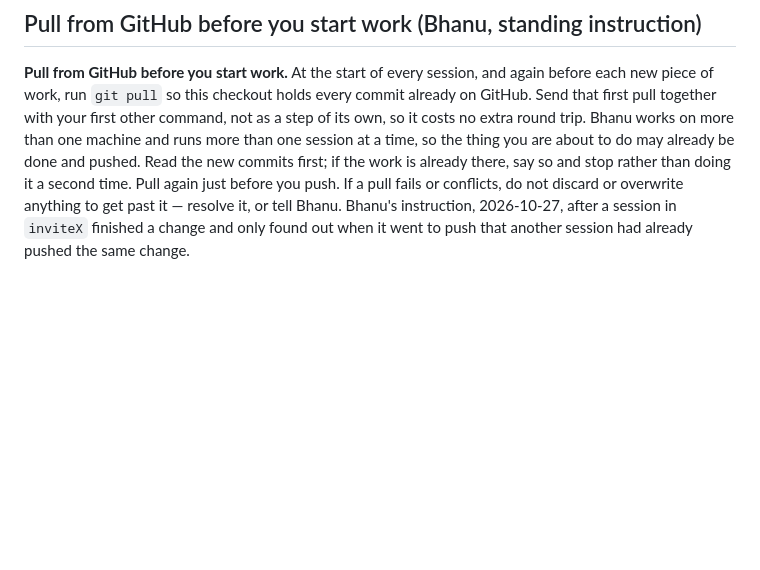
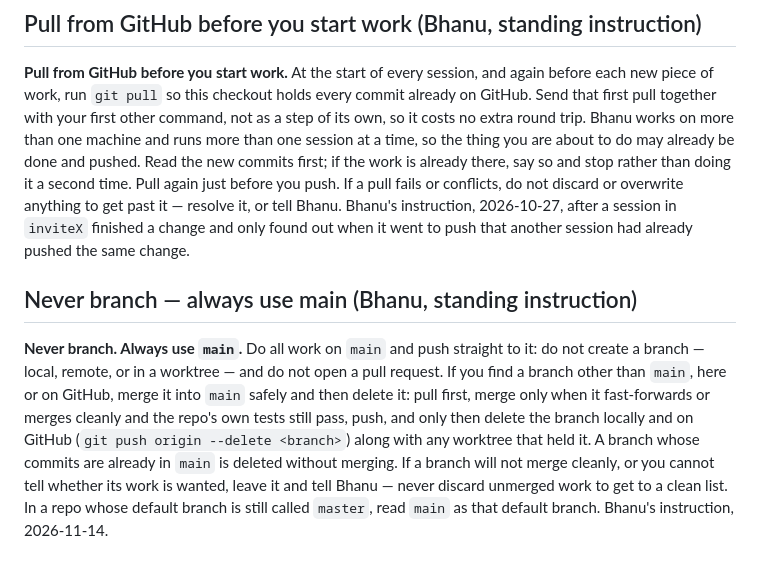
Before and after one commit to bhanu-thakur/price-sentinel, a Markdown page: AGENTS.md, the part around the change. Rendered like a GitHub page; blank space fills up the shorter version.

Commit message:
docs: never branch, always use main — Bhanu's standing instruction
Merge any other branch into main safely, then delete it locally and on
GitHub; leave and report anything that will not merge cleanly.

Co-Authored-By: Claude Opus 5.5 <noreply@anthropic.com>

```diff
--- a/AGENTS.md
+++ b/AGENTS.md
@@ -104,3 +104,17 @@ a second time. Pull again just before you push. If a pull fails or conflicts, do
 discard or overwrite anything to get past it — resolve it, or tell Bhanu. Bhanu's
 instruction, 2026-10-27, after a session in `inviteX` finished a change and only found
 out when it went to push that another session had already pushed the same change.
+
+## Never branch — always use main (Bhanu, standing instruction)
+
+**Never branch. Always use `main`.** Do all work on `main` and push straight to it: do
+not create a branch — local, remote, or in a worktree — and do not open a pull request.
+If you find a branch other than `main`, here or on GitHub, merge it into `main` safely
+and then delete it: pull first, merge only when it fast-forwards or merges cleanly and
+the repo's own tests still pass, push, and only then delete the branch locally and on
+GitHub (`git push origin --delete <branch>`) along with any worktree that held it. A
+branch whose commits are already in `main` is deleted without merging. If a branch will
+not merge cleanly, or you cannot tell whether its work is wanted, leave it and tell
+Bhanu — never discard unmerged work to get to a clean list. In a repo whose default
+branch is still called `master`, read `main` as that default branch. Bhanu's
+instruction, 2026-11-14.
```
